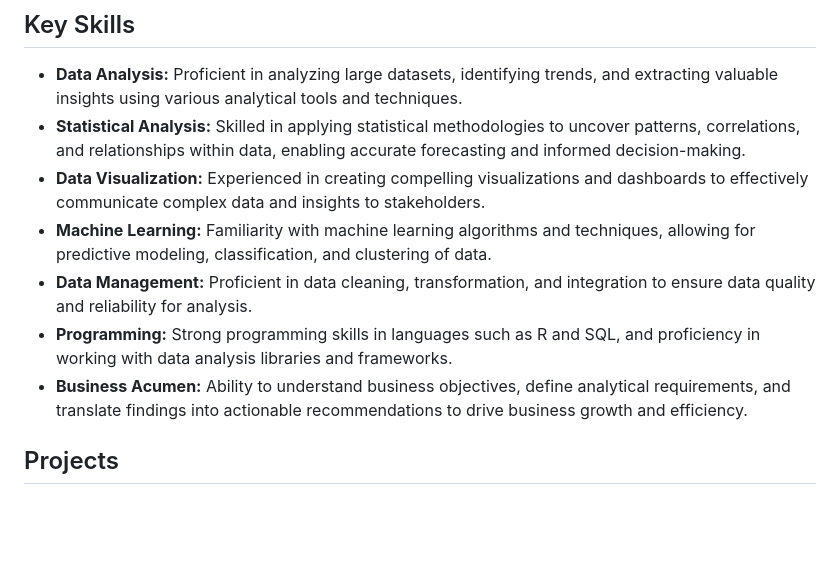
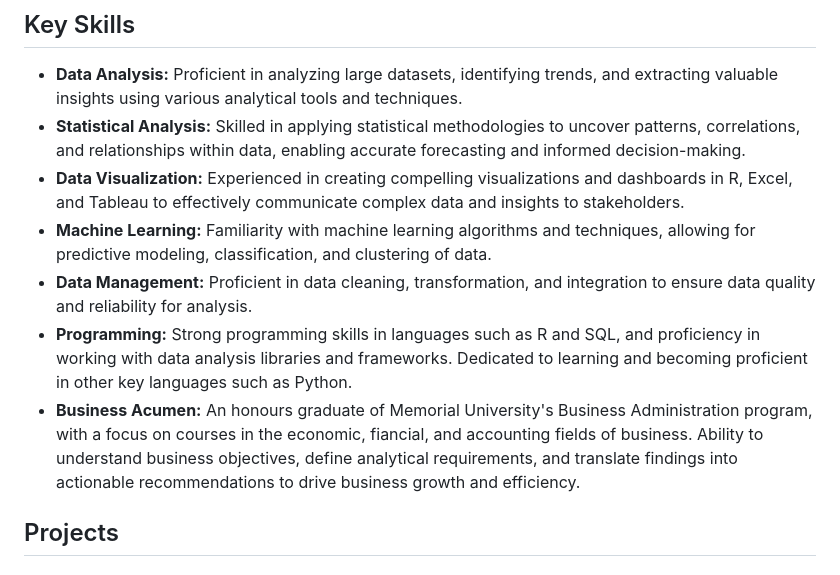
Before and after one commit to ryanrhino325/analyticsportfolio, a Markdown page: README.md, the part around the change. Rendered like a GitHub page; blank space fills up the shorter version.

Commit message:
Edited skills

```diff
--- a/README.md
+++ b/README.md
@@ -12,11 +12,11 @@ My name is Ryan Taylor and I am a dedicated and results-driven analytics profess
 
 - **Data Analysis:** Proficient in analyzing large datasets, identifying trends, and extracting valuable insights using various analytical tools and techniques.
 - **Statistical Analysis:** Skilled in applying statistical methodologies to uncover patterns, correlations, and relationships within data, enabling accurate forecasting and informed decision-making.
-- **Data Visualization:** Experienced in creating compelling visualizations and dashboards to effectively communicate complex data and insights to stakeholders.
+- **Data Visualization:** Experienced in creating compelling visualizations and dashboards in R, Excel, and Tableau to effectively communicate complex data and insights to stakeholders.
 - **Machine Learning:** Familiarity with machine learning algorithms and techniques, allowing for predictive modeling, classification, and clustering of data.
 - **Data Management:** Proficient in data cleaning, transformation, and integration to ensure data quality and reliability for analysis.
-- **Programming:** Strong programming skills in languages such as R and SQL, and proficiency in working with data analysis libraries and frameworks.
-- **Business Acumen:** Ability to understand business objectives, define analytical requirements, and translate findings into actionable recommendations to drive business growth and efficiency.
+- **Programming:** Strong programming skills in languages such as R and SQL, and proficiency in working with data analysis libraries and frameworks. Dedicated to learning and becoming proficient in other key languages such as Python.
+- **Business Acumen:** An honours graduate of Memorial University's Business Administration program, with a focus on courses in the economic, fiancial, and accounting fields of business. Ability to understand business objectives, define analytical requirements, and translate findings into actionable recommendations to drive business growth and efficiency.
 
 ## Projects
 
```
